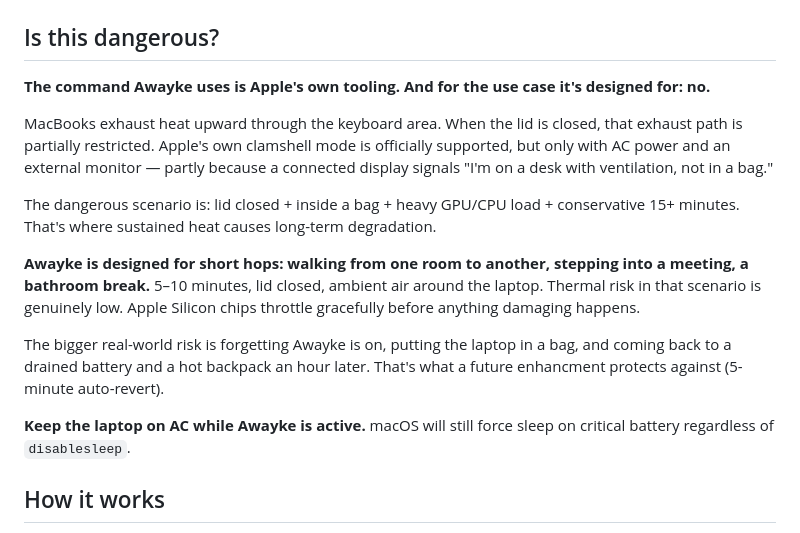
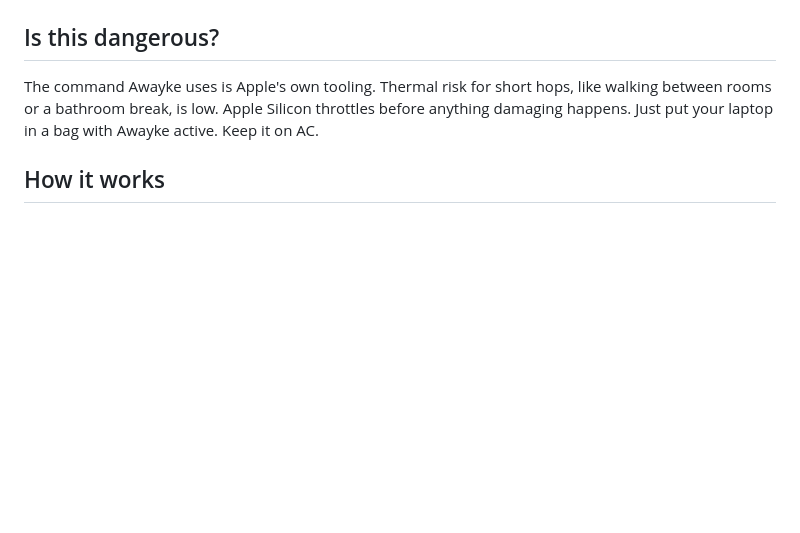
Before and after one commit to daemonphantom/awayke, a Markdown page: README.md, the part around the change. GitHub-like rendering; blank space fills up the shorter version.

```diff
--- a/README.md
+++ b/README.md
@@ -42,18 +42,8 @@ Awayke uses the `pmset disablesleep` mechanism, Apple's own system-level power m
 
 ## Is this dangerous?
 
-**The command Awayke uses is Apple's own tooling. And for the use case it's designed for: no.**
-
-MacBooks exhaust heat upward through the keyboard area. When the lid is closed, that exhaust path is partially restricted. Apple's own clamshell mode is officially supported, but only with AC power and an external monitor — partly because a connected display signals "I'm on a desk with ventilation, not in a bag."
-
-The dangerous scenario is: lid closed + inside a bag + heavy GPU/CPU load + conservative 15+ minutes. That's where sustained heat causes long-term degradation.
-
-**Awayke is designed for short hops: walking from one room to another, stepping into a meeting, a bathroom break.** 5–10 minutes, lid closed, ambient air around the laptop. Thermal risk in that scenario is genuinely low. Apple Silicon chips throttle gracefully before anything damaging happens.
-
-The bigger real-world risk is forgetting Awayke is on, putting the laptop in a bag, and coming back to a drained battery and a hot backpack an hour later. That's what a future enhancment protects against (5-minute auto-revert).
-
-**Keep the laptop on AC while Awayke is active.** macOS will still force sleep on critical battery regardless of `disablesleep`.
-
+The command Awayke uses is Apple's own tooling. Thermal risk for short hops, like walking between rooms or a bathroom break, is low. Apple Silicon throttles before anything damaging happens.
+Just put your laptop in a bag with Awayke active. Keep it on AC.
 
 
 ## How it works
```
